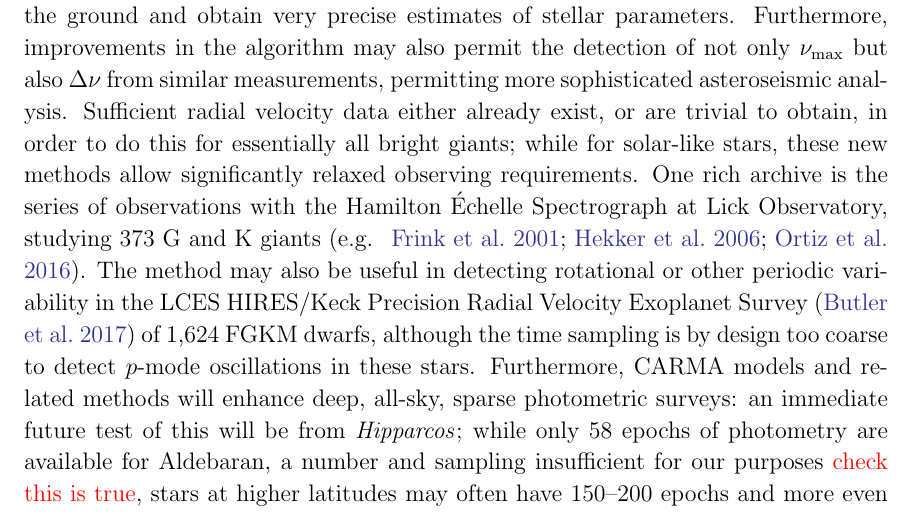
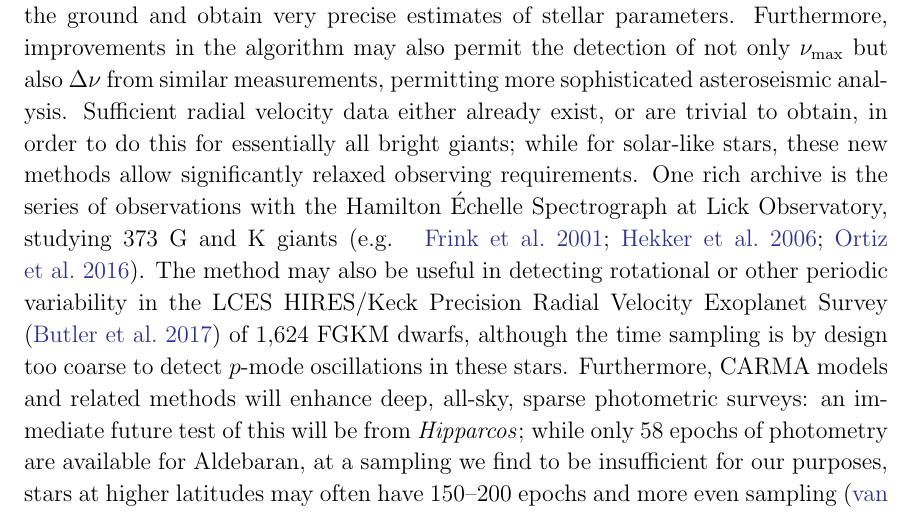
Before and after one commit to farr/Aldebaran, a LaTeX paper (paper/aldebaran.tex): part of page 6 of 13, cut so that both start at the same text. Compiled offline with pdfLaTeX; a LaTeX package or settings file that is missing is left out.

Commit message:
hipparcos

```diff
--- a/paper/aldebaran.tex
+++ b/paper/aldebaran.tex
@@ -173,7 +173,7 @@ We note that this implies that the planet at a semi-major axis of $1.50\, \pm\,
 
 With CARMA models we have confirmed the previously-suspected planet around Aldebaran using archival data, and additionally detected acoustic oscillations that permit a $\sim 6\%$ mass determination. We have confirmed both of these results with new ground-based observations, and space-based photometry with \ktwo.
 
-From this pilot study with Aldebaran, have shown that with limited quantities of data of limited quality, we can nevertheless do precision asteroseismology from the ground and obtain very precise estimates of stellar parameters. Furthermore, improvements in the algorithm may also permit the detection of not only~\numax but also~\Dnu from similar measurements, permitting more sophisticated asteroseismic analysis. Sufficient radial velocity data either already exist, or are trivial to obtain, in order to do this for essentially all bright giants; while for solar-like stars, these new methods allow significantly relaxed observing requirements. One rich archive is the series of observations with the Hamilton \'{E}chelle Spectrograph at Lick Observatory, studying 373 G~and K~giants \citep[e.g. ][]{frink2001,hekker2006,ortiz2016}. The method may also be useful in detecting rotational or other periodic variability in the LCES HIRES/Keck Precision Radial Velocity Exoplanet Survey \citep{butler17} of 1,624 FGKM dwarfs, although the time sampling is by design too coarse to detect $p$-mode oscillations in these stars. Furthermore, CARMA models and related methods will enhance deep, all-sky, sparse photometric surveys: an immediate future test of this will be from \hipparcos; while only~58 epochs of photometry are available for Aldebaran, a number and sampling insufficient for our purposes \textcolor{red}{check this is true}, stars at higher latitudes may often have 150--200 epochs and more even sampling \citep{hipparcos_phot}, and the~14 bright~K giants in \hipparcos noted by \citet{bedding2000} are an ideal first test case. This can naturally be extended to \emph{Gaia} in space \citep{gaia}, or \emph{LSST} from the ground \citep{dmt,lsst,lsstbook}, from which many thousands of new asteroseismic determinations will be possible.
+From this pilot study with Aldebaran, have shown that with limited quantities of data of limited quality, we can nevertheless do precision asteroseismology from the ground and obtain very precise estimates of stellar parameters. Furthermore, improvements in the algorithm may also permit the detection of not only~\numax but also~\Dnu from similar measurements, permitting more sophisticated asteroseismic analysis. Sufficient radial velocity data either already exist, or are trivial to obtain, in order to do this for essentially all bright giants; while for solar-like stars, these new methods allow significantly relaxed observing requirements. One rich archive is the series of observations with the Hamilton \'{E}chelle Spectrograph at Lick Observatory, studying 373 G~and K~giants \citep[e.g. ][]{frink2001,hekker2006,ortiz2016}. The method may also be useful in detecting rotational or other periodic variability in the LCES HIRES/Keck Precision Radial Velocity Exoplanet Survey \citep{butler17} of 1,624 FGKM dwarfs, although the time sampling is by design too coarse to detect $p$-mode oscillations in these stars. Furthermore, CARMA models and related methods will enhance deep, all-sky, sparse photometric surveys: an immediate future test of this will be from \hipparcos; while only~58 epochs of photometry are available for Aldebaran, at a sampling we find to be insufficient for our purposes, stars at higher latitudes may often have 150--200 epochs and more even sampling \citep{hipparcos_phot}, and the~14 bright~K giants in \hipparcos noted by \citet{bedding2000} are an ideal first test case. This can naturally be extended to \emph{Gaia} in space \citep{gaia}, or \emph{LSST} from the ground \citep{dmt,lsst,lsstbook}, from which many thousands of new asteroseismic determinations will be possible.
 
 \acknowledgments
 
```
